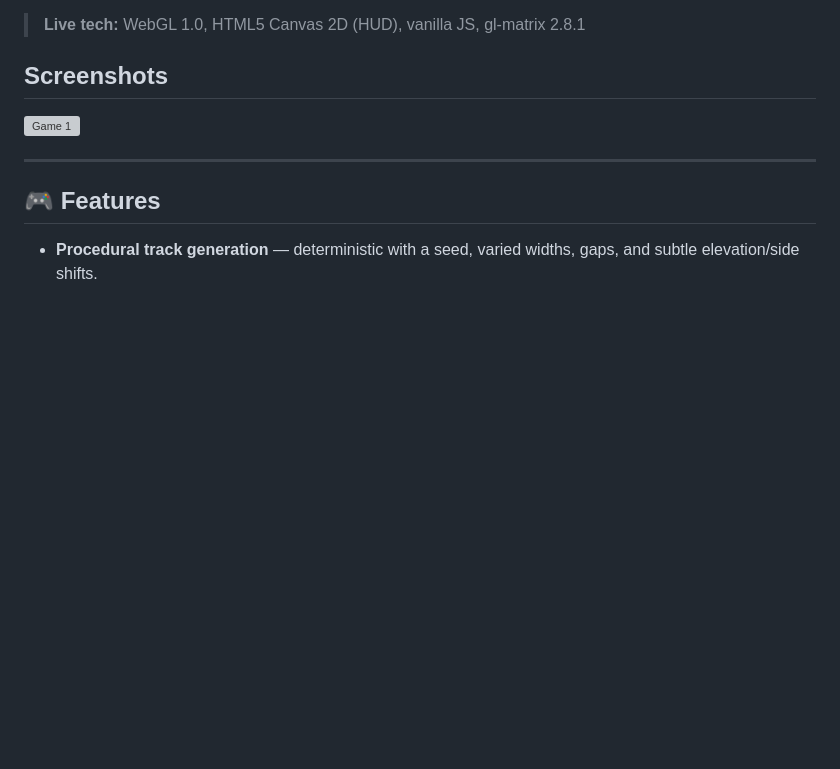
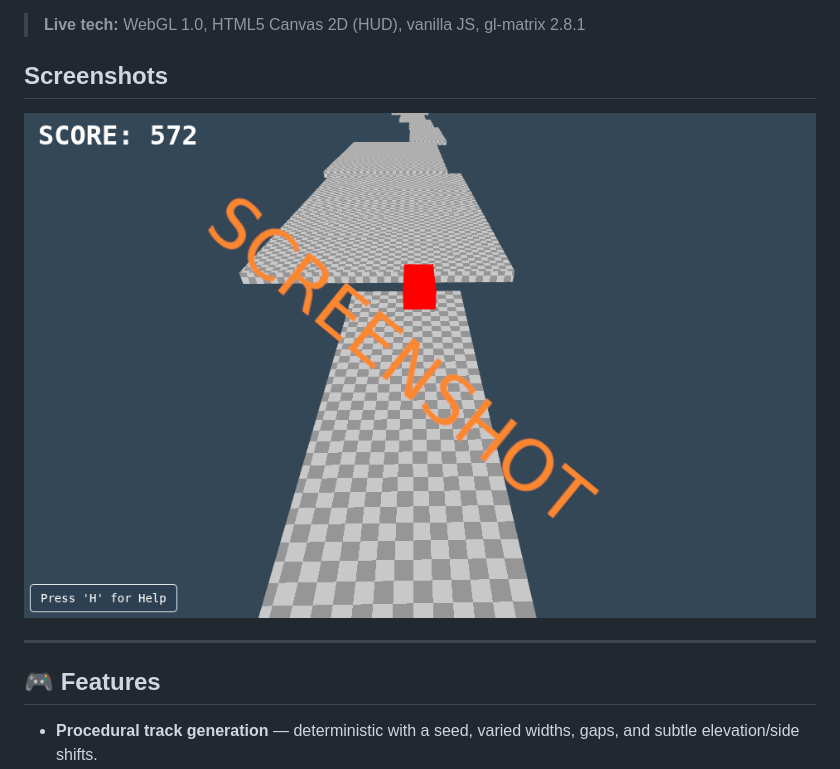
Before and after one commit to pemmyz/js_roadsky, a Markdown page: README.md, the part around the change. Drawn GitHub-style; blank space fills up the shorter version; grey boxes are pictures that could not be loaded.

Commit message:
Update README.md fixed link

```diff
--- a/README.md
+++ b/README.md
@@ -7,7 +7,7 @@ A lightweight WebGL driving/runner prototype rendered on HTML5 Canvas with a sim
 > **Live tech:** WebGL 1.0, HTML5 Canvas 2D (HUD), vanilla JS, gl-matrix 2.8.1
 
 ## Screenshots
-![Game 1](screenshots/game_2.png)
+![Game 1](screenshots/game_1.png)
 
 ---
 
```
